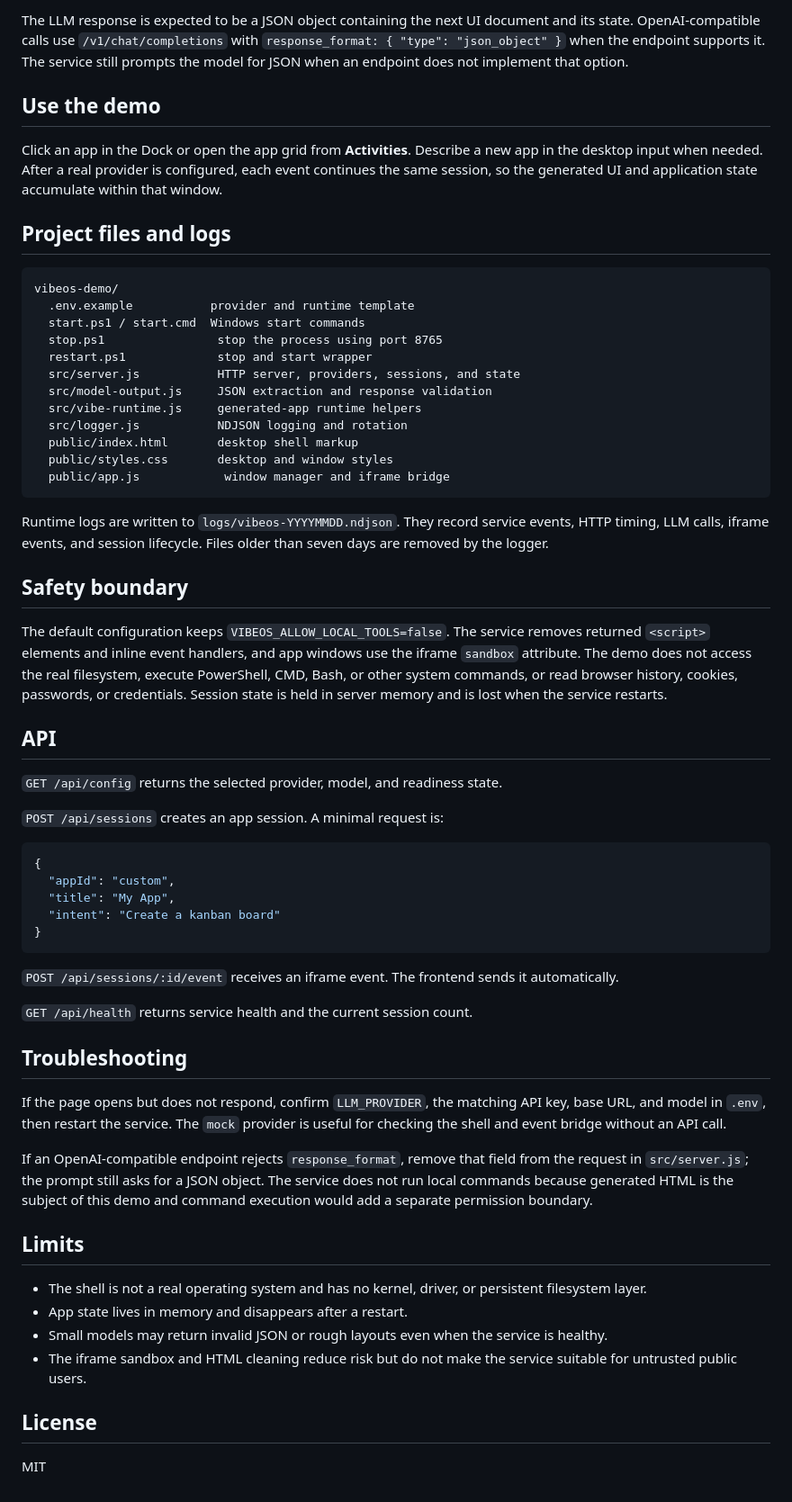
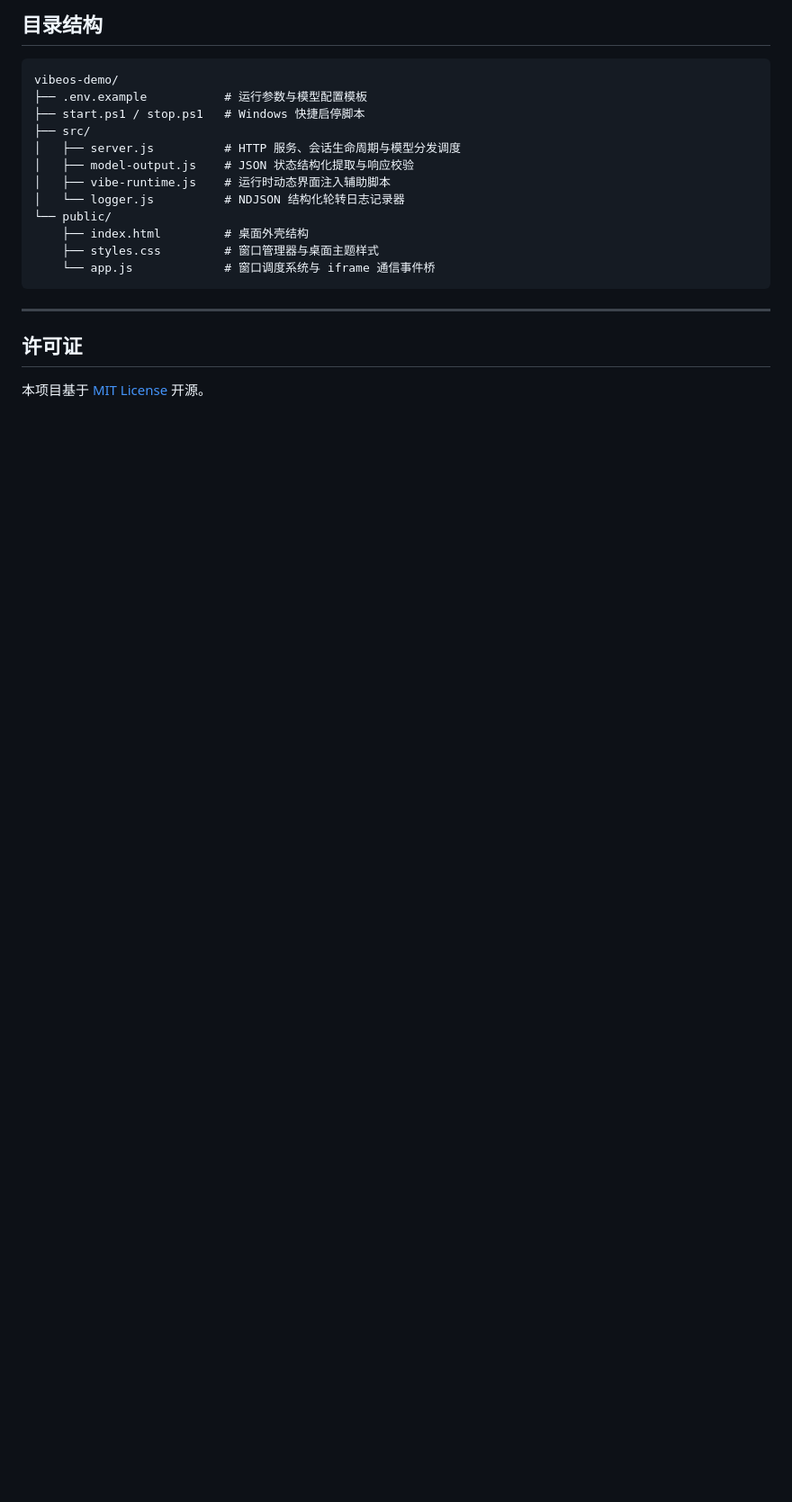
Before and after one commit to DDDFXYqiming/vibeos-demo, a Markdown page: README.md, the part around one of its changes. Shown at 90% size. Drawn GitHub-style; blank space fills up the shorter version.

Commit message:
docs: rewrite bilingual READMEs with modern architecture and clean specs

````diff
--- a/README.md
+++ b/README.md
@@ -75,64 +85,23 @@ LLM_THINKING_LEVEL=off
 
-The LLM response is expected to be a JSON object containing the next UI document and its state. OpenAI-compatible calls use `/v1/chat/completions` with `response_format: { "type": "json_object" }` when the endpoint supports it. The service still prompts the model for JSON when an endpoint does not implement that option.
-
-## Use the demo
-
-Click an app in the Dock or open the app grid from **Activities**. Describe a new app in the desktop input when needed. After a real provider is configured, each event continues the same session, so the generated UI and application state accumulate within that window.
-
-## Project files and logs
+## 目录结构
 
 ```text
 vibeos-demo/
-  .env.example           provider and runtime template
-  start.ps1 / start.cmd  Windows start commands
-  stop.ps1                stop the process using port 8765
-  restart.ps1             stop and start wrapper
-  src/server.js           HTTP server, providers, sessions, and state
-  src/model-output.js     JSON extraction and response validation
-  src/vibe-runtime.js     generated-app runtime helpers
-  src/logger.js           NDJSON logging and rotation
-  public/index.html       desktop shell markup
-  public/styles.css       desktop and window styles
-  public/app.js            window manager and iframe bridge
+├── .env.example           # 运行参数与模型配置模板
+├── start.ps1 / stop.ps1   # Windows 快捷启停脚本
+├── src/
+│   ├── server.js          # HTTP 服务、会话生命周期与模型分发调度
+│   ├── model-output.js    # JSON 状态结构化提取与响应校验
+│   ├── vibe-runtime.js    # 运行时动态界面注入辅助脚本
+│   └── logger.js          # NDJSON 结构化轮转日志记录器
+└── public/
+    ├── index.html         # 桌面外壳结构
+    ├── styles.css         # 窗口管理器与桌面主题样式
+    └── app.js             # 窗口调度系统与 iframe 通信事件桥
 ```
 
-Runtime logs are written to `logs/vibeos-YYYYMMDD.ndjson`. They record service events, HTTP timing, LLM calls, iframe events, and session lifecycle. Files older than seven days are removed by the logger.
+---
 
-## Safety boundary
+## 许可证
 
-The default configuration keeps `VIBEOS_ALLOW_LOCAL_TOOLS=false`. The service removes returned `<script>` elements and inline event handlers, and app windows use the iframe `sandbox` attribute. The demo does not access the real filesystem, execute PowerShell, CMD, Bash, or other system commands, or read browser history, cookies, passwords, or credentials. Session state is held in server memory and is lost when the service restarts.
-
-## API
-
-`GET /api/config` returns the selected provider, model, and readiness state.
-
-`POST /api/sessions` creates an app session. A minimal request is:
-
-```json
-{
-  "appId": "custom",
-  "title": "My App",
-  "intent": "Create a kanban board"
-}
-```
-
-`POST /api/sessions/:id/event` receives an iframe event. The frontend sends it automatically.
-
-`GET /api/health` returns service health and the current session count.
-
-## Troubleshooting
-
-If the page opens but does not respond, confirm `LLM_PROVIDER`, the matching API key, base URL, and model in `.env`, then restart the service. The `mock` provider is useful for checking the shell and event bridge without an API call.
-
-If an OpenAI-compatible endpoint rejects `response_format`, remove that field from the request in `src/server.js`; the prompt still asks for a JSON object. The service does not run local commands because generated HTML is the subject of this demo and command execution would add a separate permission boundary.
-
-## Limits
-
-- The shell is not a real operating system and has no kernel, driver, or persistent filesystem layer.
-- App state lives in memory and disappears after a restart.
-- Small models may return invalid JSON or rough layouts even when the service is healthy.
-- The iframe sandbox and HTML cleaning reduce risk but do not make the service suitable for untrusted public users.
-
-## License
-
-MIT
+本项目基于 [MIT License](LICENSE) 开源。
````
Also changed, not shown: other parts of README.md (+56 -46 lines), README.en.md (added, +107 -0 lines).
